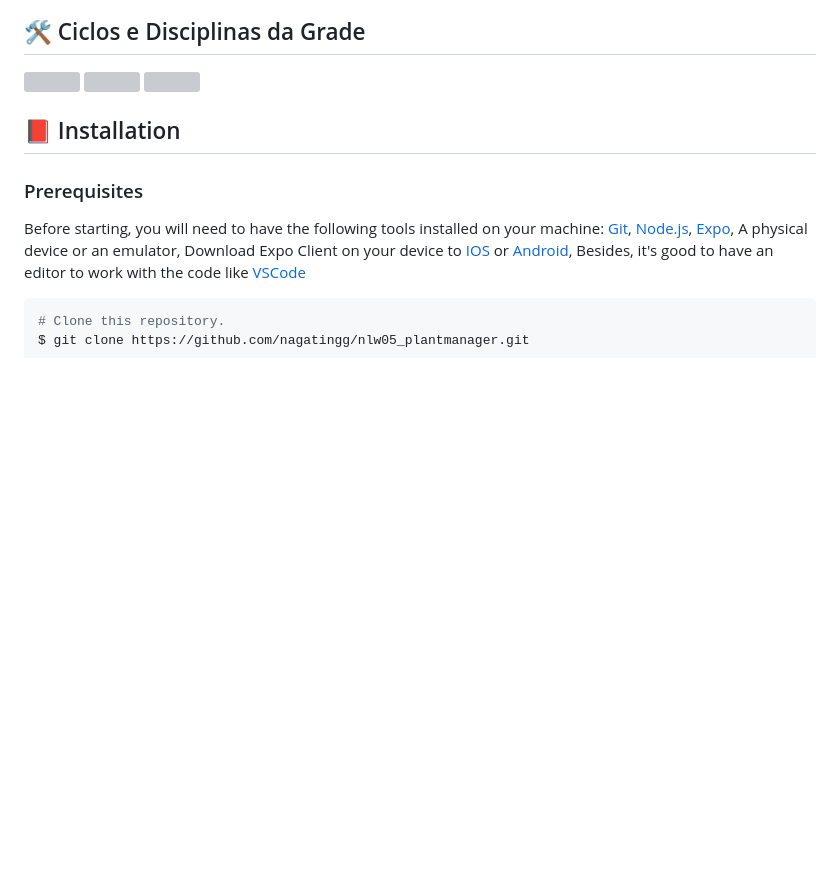
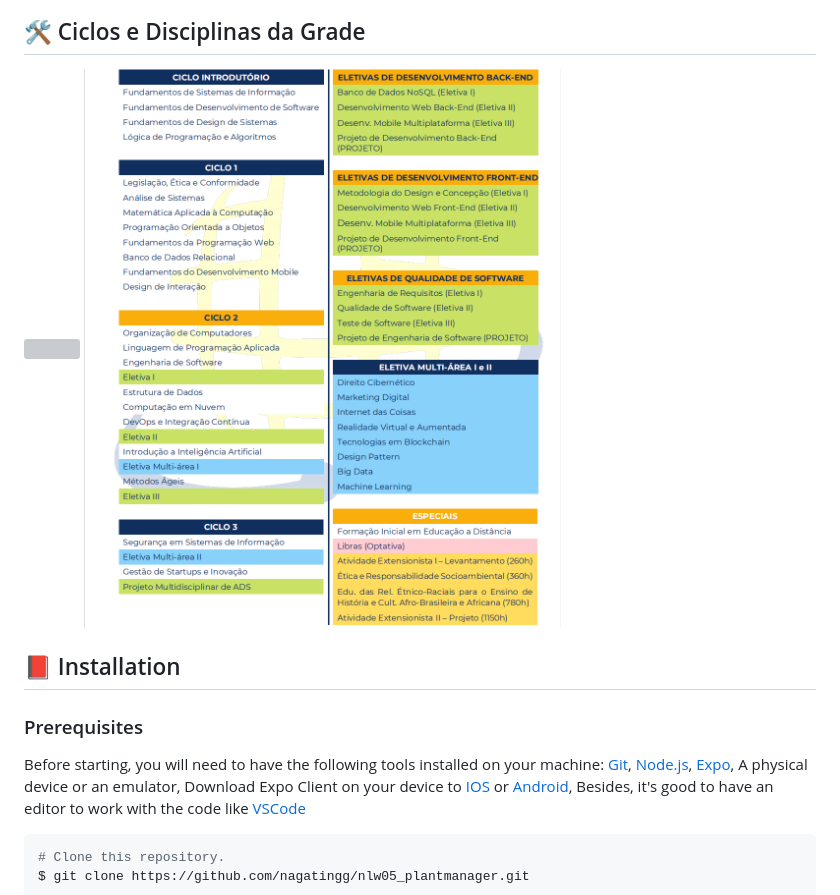
Before and after one commit to nagatingg/uninter-analise-e-desenvolvimento-de-sistemas, a Markdown page: README.md, the part around the change. Rendered like a GitHub page; blank space fills up the shorter version; grey boxes are pictures that could not be loaded.

```diff
--- a/README.md
+++ b/README.md
@@ -34,8 +34,7 @@ Você pode encontrar informações mais detalhadas sobre o planejamento do curso
 
 ## 🛠 Ciclos e Disciplinas da Grade
   <img src="/assets/ciclo.jpg" />
-  <img src="/assets/grade1.jpg" />
-  <img src="/assets/grade2.jpg" />
+  <img src="/assets/grade1.png" />
 
 
 ## :closed_book: Installation
```
